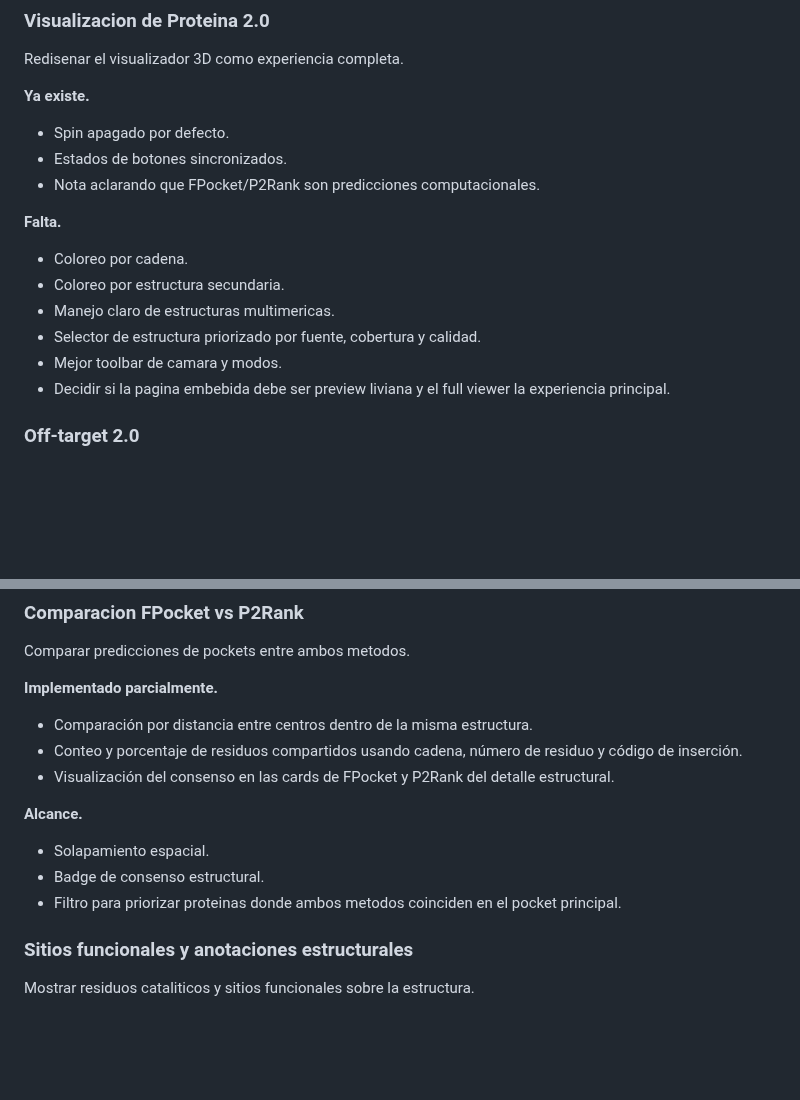
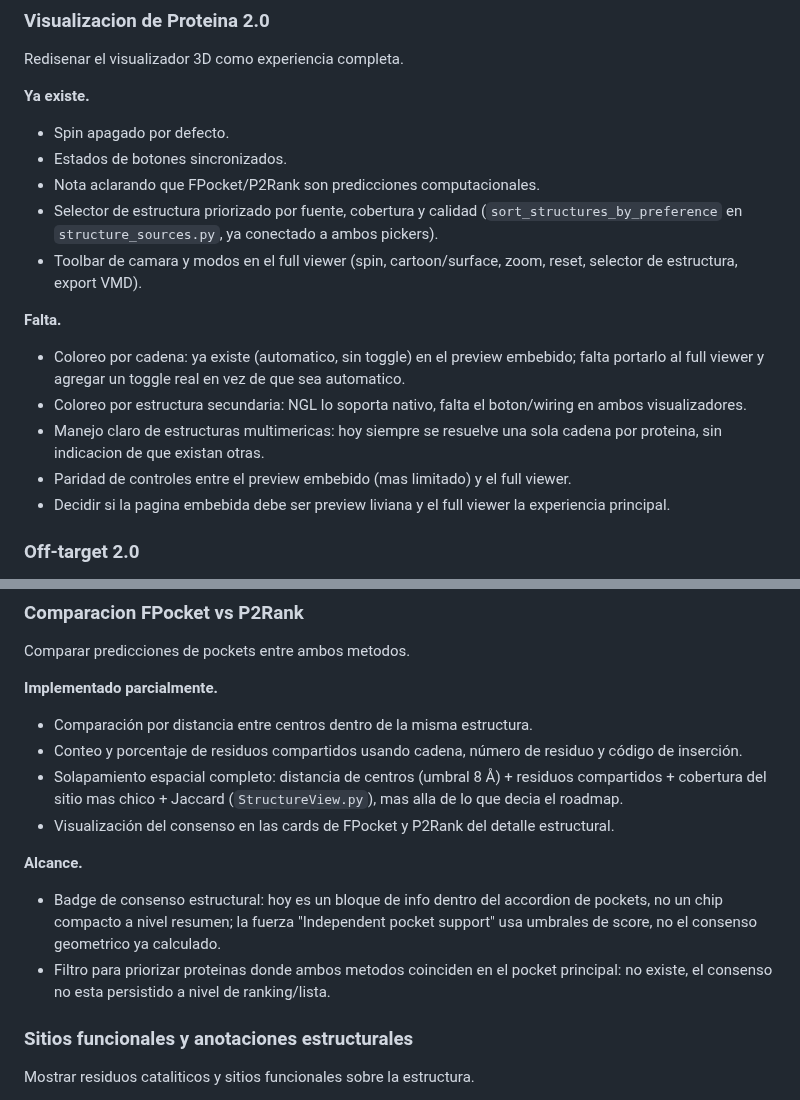
Before and after one commit to sndg-arg/targetpathogenweb, a Markdown page: docs/TARGET_ROADMAP.md, 2 parts joined by grey strips. GitHub-like rendering; blank space fills up the shorter version.

Commit message:
Roadmap: correct two stale items found during Proteina 2.0 / FPocket-P2Rank audit
Both "structure selector prioritized by source/coverage/quality" and
"spatial pocket overlap" were already fully implemented (and in the
overlap case, more complete than described) -- moved out of
Falta/Alcance into what's actually done, with file references.

Co-Authored-By: Claude Sonnet 5 <noreply@anthropic.com>

```diff
--- a/docs/TARGET_ROADMAP.md
+++ b/docs/TARGET_ROADMAP.md
@@ -207,14 +207,15 @@ Redisenar el visualizador 3D como experiencia completa.
 - Spin apagado por defecto.
 - Estados de botones sincronizados.
 - Nota aclarando que FPocket/P2Rank son predicciones computacionales.
+- Selector de estructura priorizado por fuente, cobertura y calidad (`sort_structures_by_preference` en `structure_sources.py`, ya conectado a ambos pickers).
+- Toolbar de camara y modos en el full viewer (spin, cartoon/surface, zoom, reset, selector de estructura, export VMD).
 
 **Falta.**
 
-- Coloreo por cadena.
-- Coloreo por estructura secundaria.
-- Manejo claro de estructuras multimericas.
-- Selector de estructura priorizado por fuente, cobertura y calidad.
-- Mejor toolbar de camara y modos.
+- Coloreo por cadena: ya existe (automatico, sin toggle) en el preview embebido; falta portarlo al full viewer y agregar un toggle real en vez de que sea automatico.
+- Coloreo por estructura secundaria: NGL lo soporta nativo, falta el boton/wiring en ambos visualizadores.
+- Manejo claro de estructuras multimericas: hoy siempre se resuelve una sola cadena por proteina, sin indicacion de que existan otras.
+- Paridad de controles entre el preview embebido (mas limitado) y el full viewer.
 - Decidir si la pagina embebida debe ser preview liviana y el full viewer la experiencia principal.
 
 ### Off-target 2.0
@@ -253,13 +254,13 @@ Comparar predicciones de pockets entre ambos metodos.
 
 - Comparación por distancia entre centros dentro de la misma estructura.
 - Conteo y porcentaje de residuos compartidos usando cadena, número de residuo y código de inserción.
+- Solapamiento espacial completo: distancia de centros (umbral 8 Å) + residuos compartidos + cobertura del sitio mas chico + Jaccard (`StructureView.py`), mas alla de lo que decia el roadmap.
 - Visualización del consenso en las cards de FPocket y P2Rank del detalle estructural.
 
 **Alcance.**
 
-- Solapamiento espacial.
-- Badge de consenso estructural.
-- Filtro para priorizar proteinas donde ambos metodos coinciden en el pocket principal.
+- Badge de consenso estructural: hoy es un bloque de info dentro del accordion de pockets, no un chip compacto a nivel resumen; la fuerza "Independent pocket support" usa umbrales de score, no el consenso geometrico ya calculado.
+- Filtro para priorizar proteinas donde ambos metodos coinciden en el pocket principal: no existe, el consenso no esta persistido a nivel de ranking/lista.
 
 ### Sitios funcionales y anotaciones estructurales
 
```
